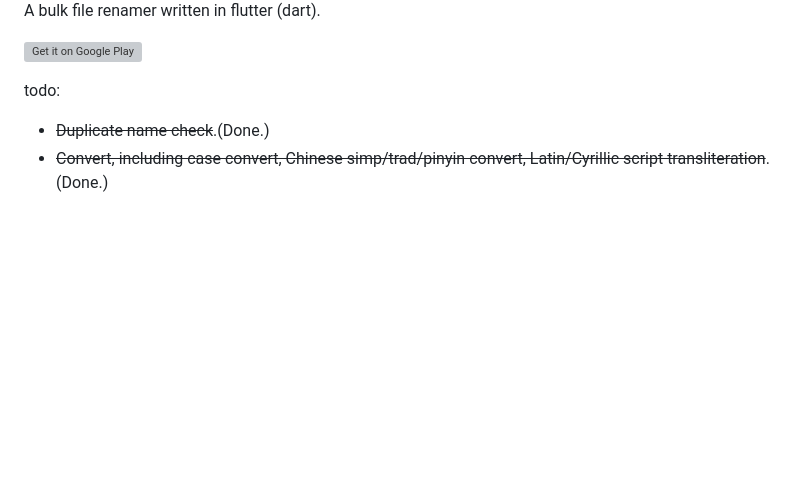
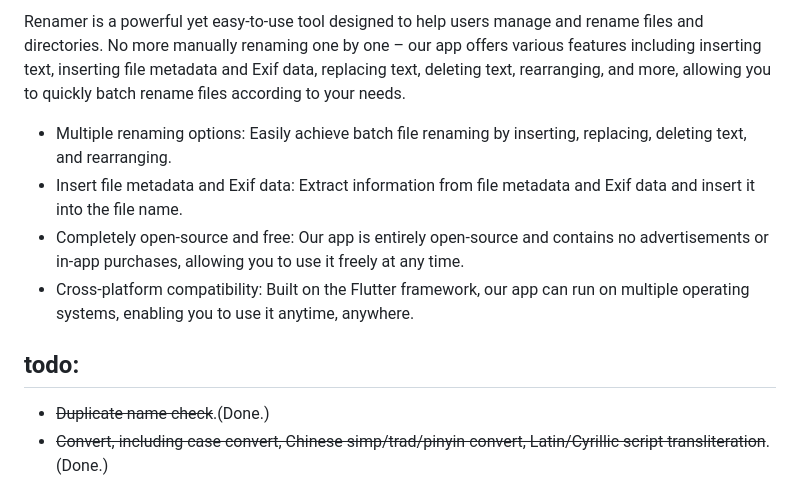
Before and after one commit to sun-jiao/flut-renamer, a Markdown page: README.md, the part around one of its changes. Rendered like a GitHub page; blank space fills up the shorter version; grey boxes are pictures that could not be loaded.

Commit message:
Update README.md add introduction

```diff
--- a/README.md
+++ b/README.md
@@ -4,9 +4,12 @@
 
-A bulk file renamer written in flutter (dart).
+Renamer is a powerful yet easy-to-use tool designed to help users manage and rename files and directories. No more manually renaming one by one – our app offers various features including inserting text, inserting file metadata and Exif data, replacing text, deleting text, rearranging, and more, allowing you to quickly batch rename files according to your needs.
 
-<a href="https://play.google.com/store/apps/details?id=net.sunjiao.renamer"><img alt="Get it on Google Play" src="https://play.google.com/intl/en_us/badges/images/generic/en-play-badge.png" height=60px /></a>
+* Multiple renaming options: Easily achieve batch file renaming by inserting, replacing, deleting text, and rearranging.
+* Insert file metadata and Exif data: Extract information from file metadata and Exif data and insert it into the file name.
+* Completely open-source and free: Our app is entirely open-source and contains no advertisements or in-app purchases, allowing you to use it freely at any time.
+* Cross-platform compatibility: Built on the Flutter framework, our app can run on multiple operating systems, enabling you to use it anytime, anywhere.
 
-todo:
+## todo:
 - ~~Duplicate name check~~.(Done.)
 - ~~Convert, including case convert, Chinese simp/trad/pinyin convert, Latin/Cyrillic script transliteration~~.(Done.)
 - ~~Incremental renaming: for example, RenamerFile-1, RenamerFile-2, RenamerFile-3, RenamerFile-4, ...~~.(Done.)
```
Also changed, not shown: other parts of README.md (+1 -1 lines).
